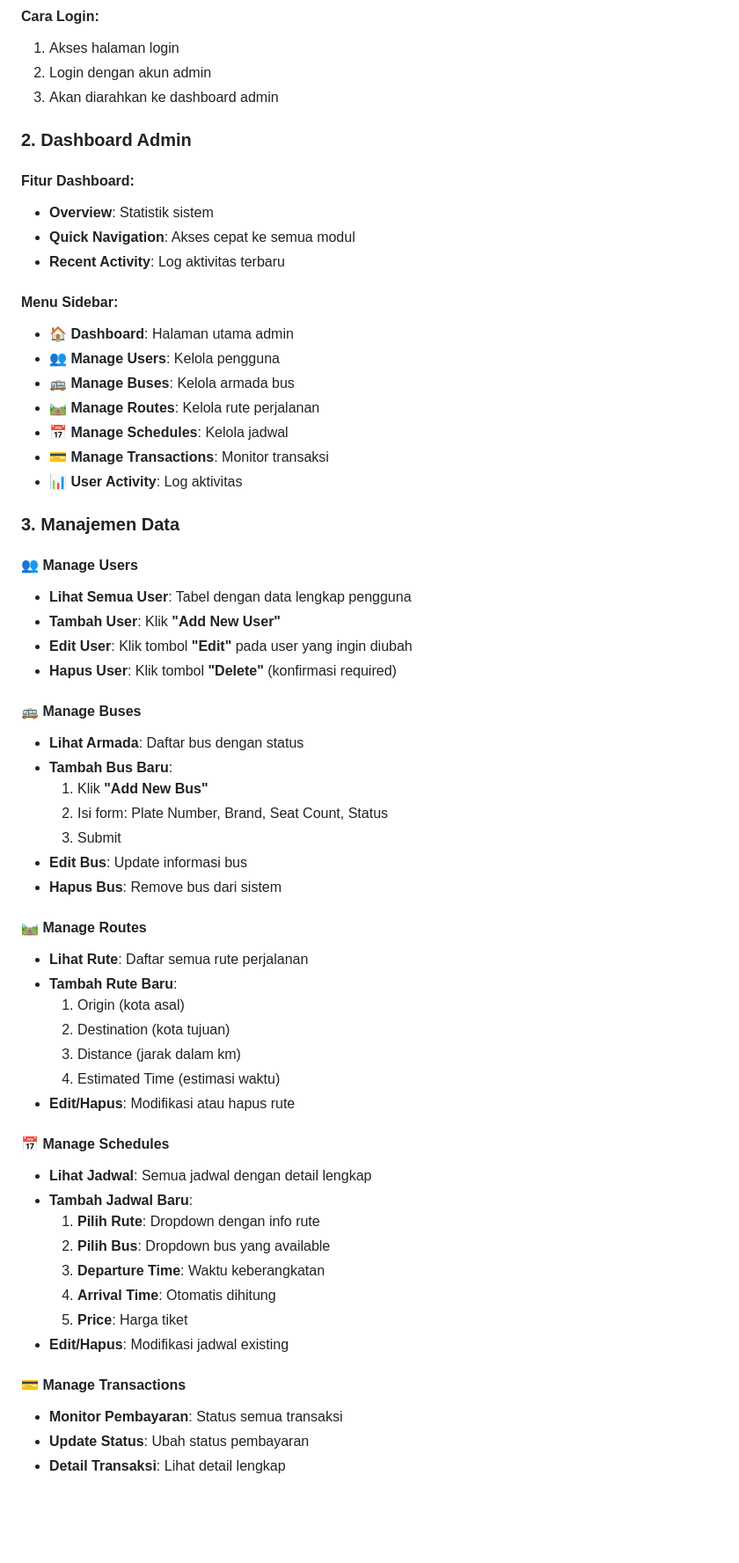
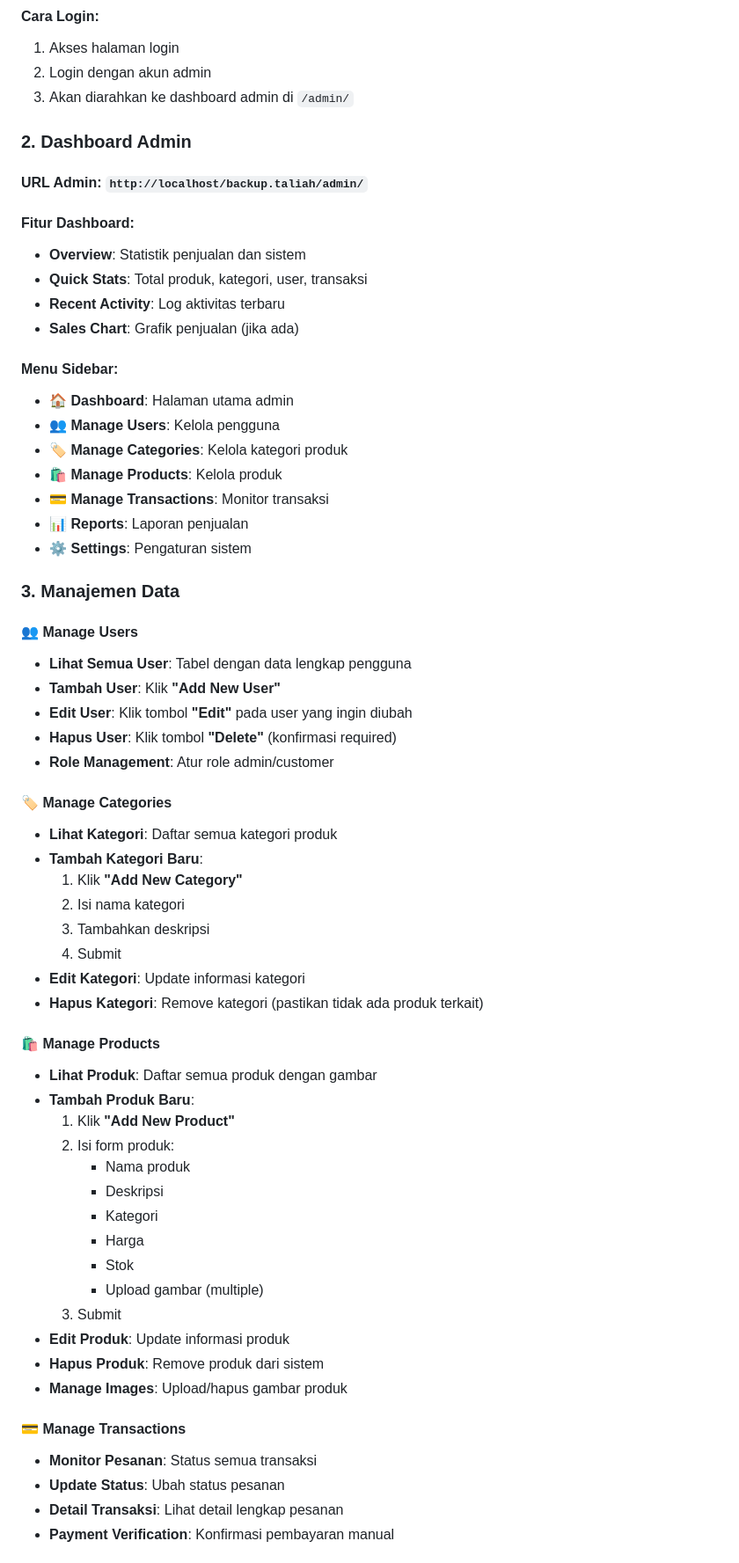
Before and after one commit to Talia671/Proyek-UAS-PemWeb, a Markdown page: docs/USAGE.md, the part around one of its changes. Shown at 88% size. GitHub-like rendering; blank space fills up the shorter version.

```diff
--- a/docs/USAGE.md
+++ b/docs/USAGE.md
@@ -109,23 +138,26 @@ Buka browser dan akses: `http://localhost/UAS_PWEB`
 #### Cara Login:
 1. Akses halaman login
 2. Login dengan akun admin
-3. Akan diarahkan ke dashboard admin
+3. Akan diarahkan ke dashboard admin di `/admin/`
 
 ### 2. **Dashboard Admin**
 
+#### URL Admin: `http://localhost/backup.taliah/admin/`
+
 #### Fitur Dashboard:
-- **Overview**: Statistik sistem
-- **Quick Navigation**: Akses cepat ke semua modul
+- **Overview**: Statistik penjualan dan sistem
+- **Quick Stats**: Total produk, kategori, user, transaksi
 - **Recent Activity**: Log aktivitas terbaru
+- **Sales Chart**: Grafik penjualan (jika ada)
 
 #### Menu Sidebar:
 - 🏠 **Dashboard**: Halaman utama admin
 - 👥 **Manage Users**: Kelola pengguna
-- 🚌 **Manage Buses**: Kelola armada bus
-- 🛤️ **Manage Routes**: Kelola rute perjalanan
-- 📅 **Manage Schedules**: Kelola jadwal
+- 🏷️ **Manage Categories**: Kelola kategori produk
+- 🛍️ **Manage Products**: Kelola produk
 - 💳 **Manage Transactions**: Monitor transaksi
-- 📊 **User Activity**: Log aktivitas
+- 📊 **Reports**: Laporan penjualan
+- ⚙️ **Settings**: Pengaturan sistem
 
 ### 3. **Manajemen Data**
 
@@ -134,37 +166,37 @@ Buka browser dan akses: `http://localhost/UAS_PWEB`
 - **Tambah User**: Klik **"Add New User"**
 - **Edit User**: Klik tombol **"Edit"** pada user yang ingin diubah
 - **Hapus User**: Klik tombol **"Delete"** (konfirmasi required)
+- **Role Management**: Atur role admin/customer
 
-#### 🚌 Manage Buses
-- **Lihat Armada**: Daftar bus dengan status
-- **Tambah Bus Baru**:
-  1. Klik **"Add New Bus"**
-  2. Isi form: Plate Number, Brand, Seat Count, Status
+#### 🏷️ Manage Categories
+- **Lihat Kategori**: Daftar semua kategori produk
+- **Tambah Kategori Baru**:
+  1. Klik **"Add New Category"**
+  2. Isi nama kategori
+  3. Tambahkan deskripsi
+  4. Submit
+- **Edit Kategori**: Update informasi kategori
+- **Hapus Kategori**: Remove kategori (pastikan tidak ada produk terkait)
+
+#### 🛍️ Manage Products
+- **Lihat Produk**: Daftar semua produk dengan gambar
+- **Tambah Produk Baru**:
+  1. Klik **"Add New Product"**
+  2. Isi form produk:
+     - Nama produk
+     - Deskripsi
+     - Kategori
+     - Harga
+     - Stok
+     - Upload gambar (multiple)
   3. Submit
-- **Edit Bus**: Update informasi bus
-- **Hapus Bus**: Remove bus dari sistem
-
-#### 🛤️ Manage Routes
-- **Lihat Rute**: Daftar semua rute perjalanan
-- **Tambah Rute Baru**:
-  1. Origin (kota asal)
-  2. Destination (kota tujuan)
-  3. Distance (jarak dalam km)
-  4. Estimated Time (estimasi waktu)
-- **Edit/Hapus**: Modifikasi atau hapus rute
-
-#### 📅 Manage Schedules
-- **Lihat Jadwal**: Semua jadwal dengan detail lengkap
-- **Tambah Jadwal Baru**:
-  1. **Pilih Rute**: Dropdown dengan info rute
-  2. **Pilih Bus**: Dropdown bus yang available
-  3. **Departure Time**: Waktu keberangkatan
-  4. **Arrival Time**: Otomatis dihitung
-  5. **Price**: Harga tiket
-- **Edit/Hapus**: Modifikasi jadwal existing
+- **Edit Produk**: Update informasi produk
+- **Hapus Produk**: Remove produk dari sistem
+- **Manage Images**: Upload/hapus gambar produk
 
 #### 💳 Manage Transactions
-- **Monitor Pembayaran**: Status semua transaksi
-- **Update Status**: Ubah status pembayaran
-- **Detail Transaksi**: Lihat detail lengkap
+- **Monitor Pesanan**: Status semua transaksi
+- **Update Status**: Ubah status pesanan
+- **Detail Transaksi**: Lihat detail lengkap pesanan
+- **Payment Verification**: Konfirmasi pembayaran manual
 
```
Also changed, not shown: other parts of docs/USAGE.md (+114 -77 lines).
